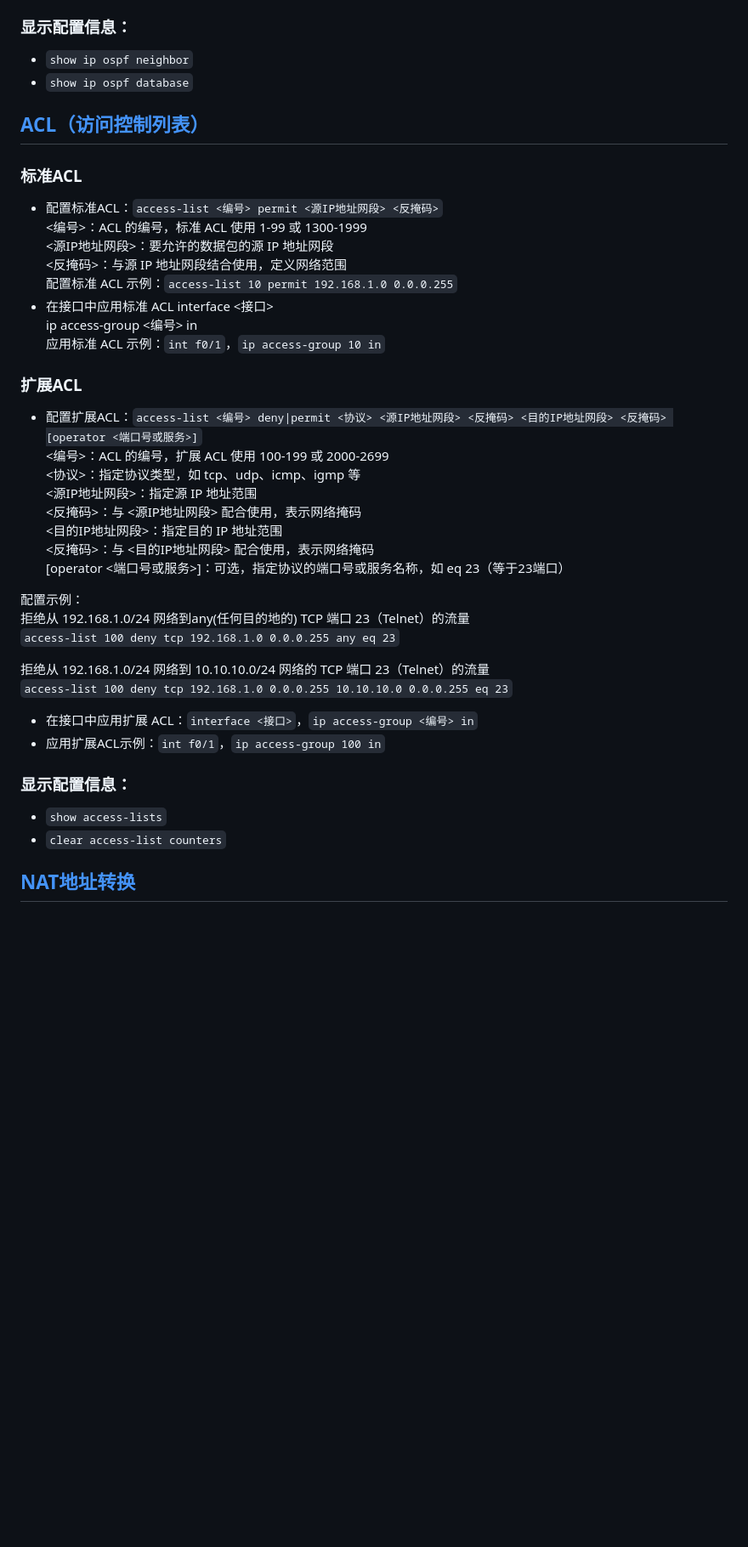
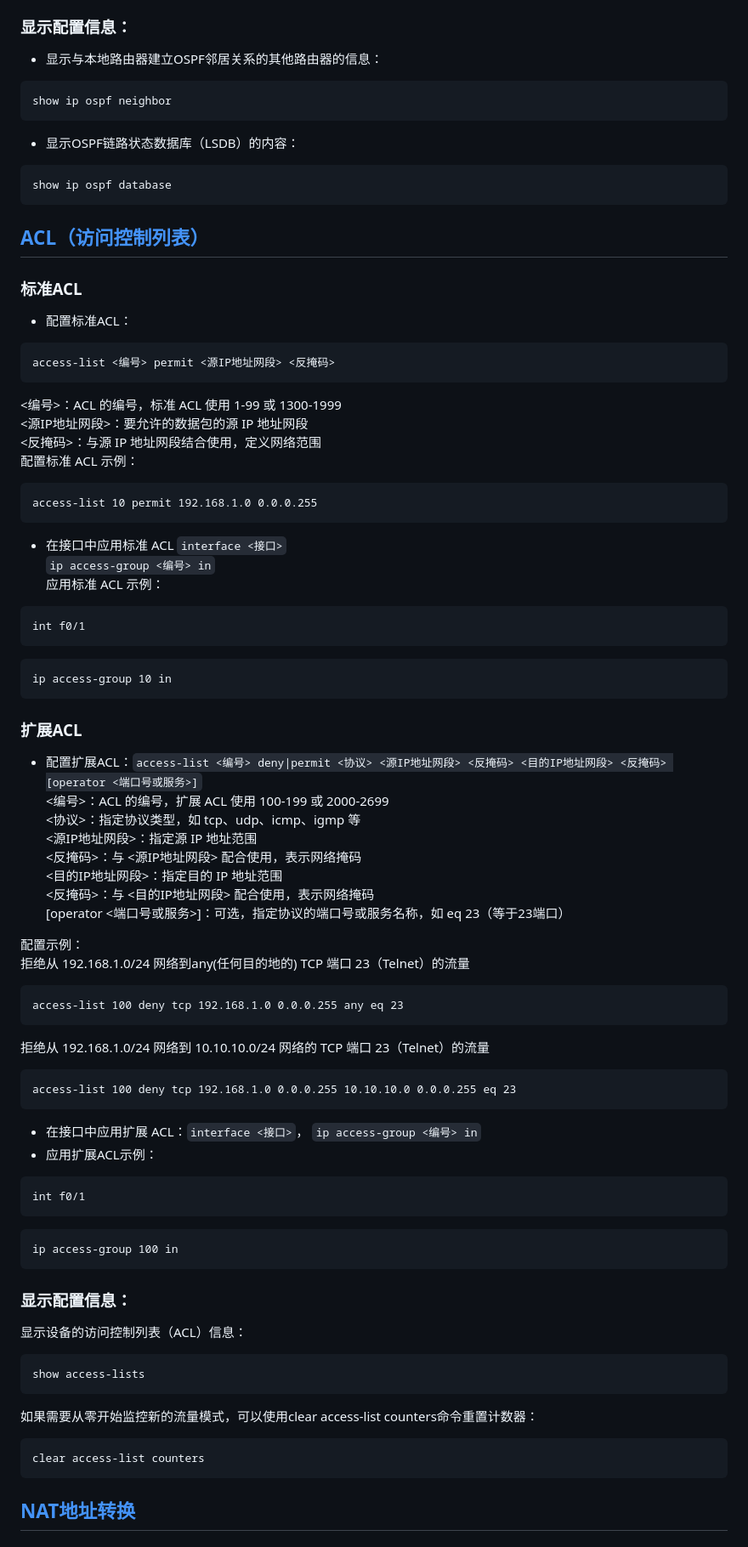
Before and after one commit to stu2116Edward/Public-study-notes, a Markdown page: Cisco Notes/Cisco Notes.md, the part around the change printed below. Shown: that part at 85% size. Drawn GitHub-style; blank space fills up the shorter version.

````diff
--- a/Cisco Notes/Cisco Notes.md
+++ b/Cisco Notes/Cisco Notes.md
@@ -652,21 +727,39 @@ R1(config-router)# `router ospf 2`
 R1(config-router)# `redistribute ospf 1 metric 20`
 
 ### 显示配置信息：
-- `show ip ospf neighbor`
-- `show ip ospf database`
+- 显示与本地路由器建立OSPF邻居关系的其他路由器的信息：
+```
+show ip ospf neighbor
+```
+- 显示OSPF链路状态数据库（LSDB）的内容：
+```
+show ip ospf database
+```
 
 ## [ACL（访问控制列表）](#ACL_Access_Control_List)
 
 ### 标准ACL
-- 配置标准ACL：`access-list <编号> permit <源IP地址网段> <反掩码>`
+- 配置标准ACL：
+```
+access-list <编号> permit <源IP地址网段> <反掩码>
+```
 <编号>：ACL 的编号，标准 ACL 使用 1-99 或 1300-1999
 <源IP地址网段>：要允许的数据包的源 IP 地址网段
 <反掩码>：与源 IP 地址网段结合使用，定义网络范围
-配置标准 ACL 示例：`access-list 10 permit 192.168.1.0 0.0.0.255`
+配置标准 ACL 示例：
+```
+access-list 10 permit 192.168.1.0 0.0.0.255
+```
 - 在接口中应用标准 ACL
-interface <接口>
-ip access-group <编号> in
-应用标准 ACL 示例：`int f0/1`，`ip access-group 10 in`
+`interface <接口>`
+`ip access-group <编号> in`
+应用标准 ACL 示例：
+```
+int f0/1
+```
+```
+ip access-group 10 in
+```
 
 ### 扩展ACL
 - 配置扩展ACL：`access-list <编号> deny|permit <协议> <源IP地址网段> <反掩码> <目的IP地址网段> <反掩码> [operator <端口号或服务>]`
@@ -680,17 +773,33 @@ ip access-group <编号> in
 
 配置示例：
 拒绝从 192.168.1.0/24 网络到any(任何目的地的) TCP 端口 23（Telnet）的流量
-`access-list 100 deny tcp 192.168.1.0 0.0.0.255 any eq 23`
+```
+access-list 100 deny tcp 192.168.1.0 0.0.0.255 any eq 23
+```
 
 拒绝从 192.168.1.0/24 网络到 10.10.10.0/24 网络的 TCP 端口 23（Telnet）的流量
-`access-list 100 deny tcp 192.168.1.0 0.0.0.255 10.10.10.0 0.0.0.255 eq 23`
+```
+access-list 100 deny tcp 192.168.1.0 0.0.0.255 10.10.10.0 0.0.0.255 eq 23
+```
 
-- 在接口中应用扩展 ACL：`interface <接口>`，`ip access-group <编号> in`
-- 应用扩展ACL示例：`int f0/1`，`ip access-group 100 in`
+- 在接口中应用扩展 ACL：`interface <接口>`， `ip access-group <编号> in`
+- 应用扩展ACL示例：
+```
+int f0/1
+```
+```
+ip access-group 100 in
+```
 
 ### 显示配置信息：
-- `show access-lists`
-- `clear access-list counters`
+显示设备的访问控制列表（ACL）信息：
+```
+show access-lists
+```
+如果需要从零开始监控新的流量模式，可以使用clear access-list counters命令重置计数器：
+```
+clear access-list counters
+```
 
 ## [NAT地址转换](#NAT_Address_Translation)
 
````
Also changed, not shown: other parts of Cisco Notes/Cisco Notes.md (+98 -23 lines).
